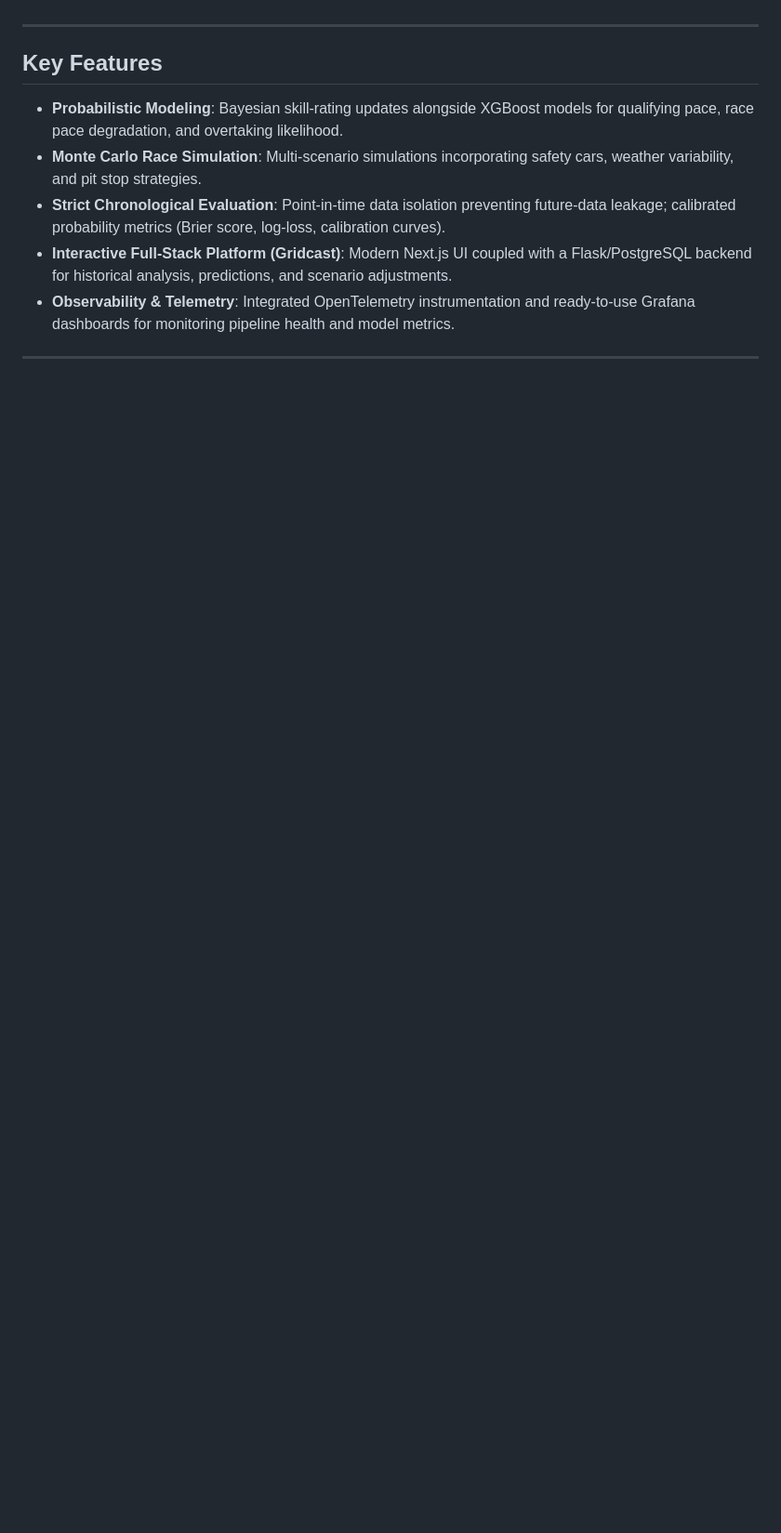
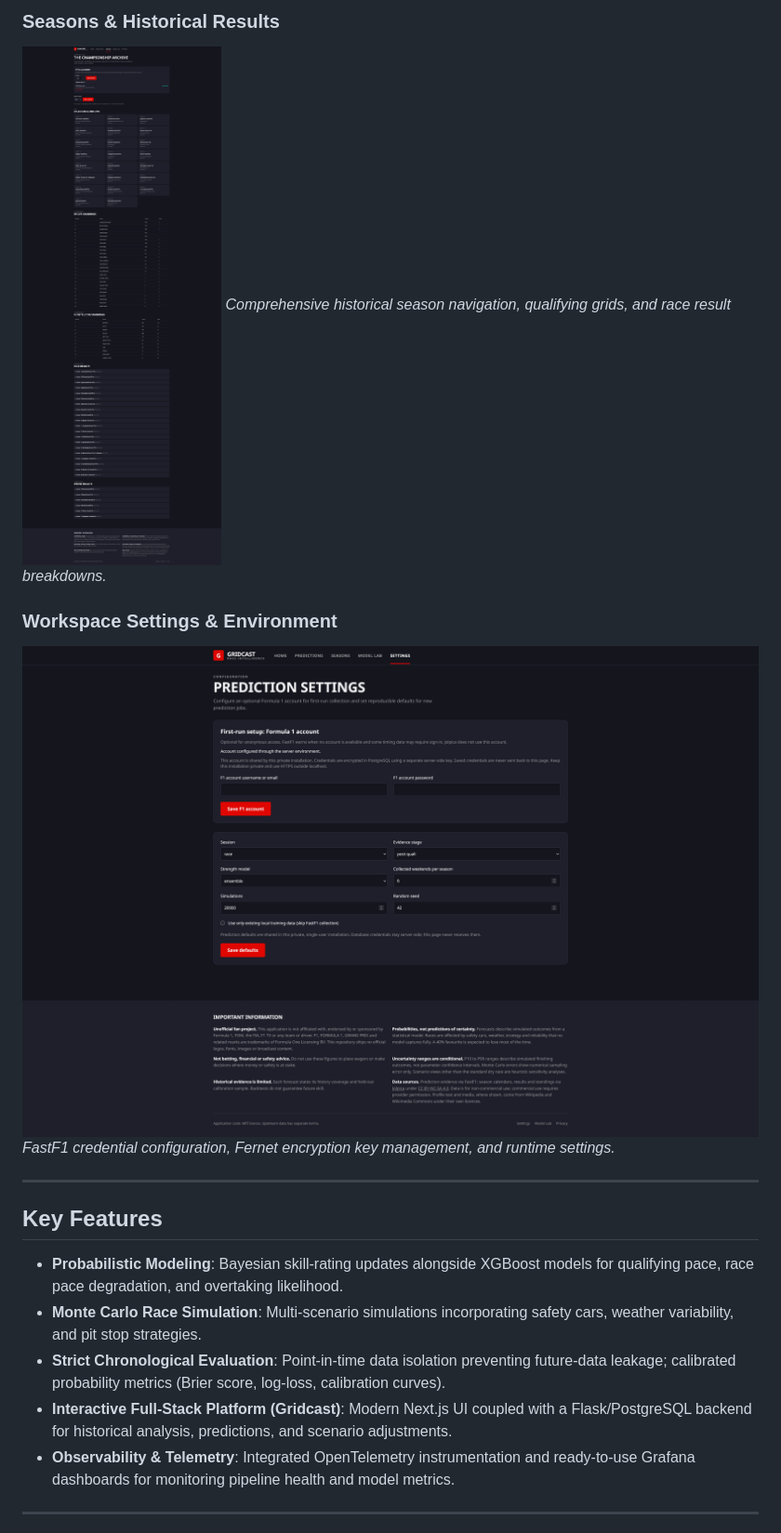
Before and after one commit to AbhiRoy96/f1Predictor, a Markdown page: README.md, the part around one of its changes. Shown at 93% size. GitHub-like rendering; pictures changed too: screenshots/Gridcast - Seasons.png (added), screenshots/Gridcast - Settings.png (added); blank space fills up the shorter version.

Commit message:
docs: add README branding, badges, and interface previews

```diff
--- a/README.md
+++ b/README.md
@@ -13,3 +33,10 @@ Forecasts produce probabilistic estimates for race wins, podiums, top-10 finishe
+### Seasons & Historical Results
+![Gridcast Seasons](./screenshots/Gridcast%20-%20Seasons.png)
+*Comprehensive historical season navigation, qualifying grids, and race result breakdowns.*
+
+### Workspace Settings & Environment
+![Gridcast Settings](./screenshots/Gridcast%20-%20Settings.png)
+*FastF1 credential configuration, Fernet encryption key management, and runtime settings.*
 
 ---
 
```
Also changed, not shown: other parts of README.md (+26 -6 lines), screenshots/Gridcast - Predictions.png (added), screenshots/Gridcast -Model.png (added), screenshots/Gridcast Race Intelligence for Formula 1 (unofficial).png (added), 3 other files.
